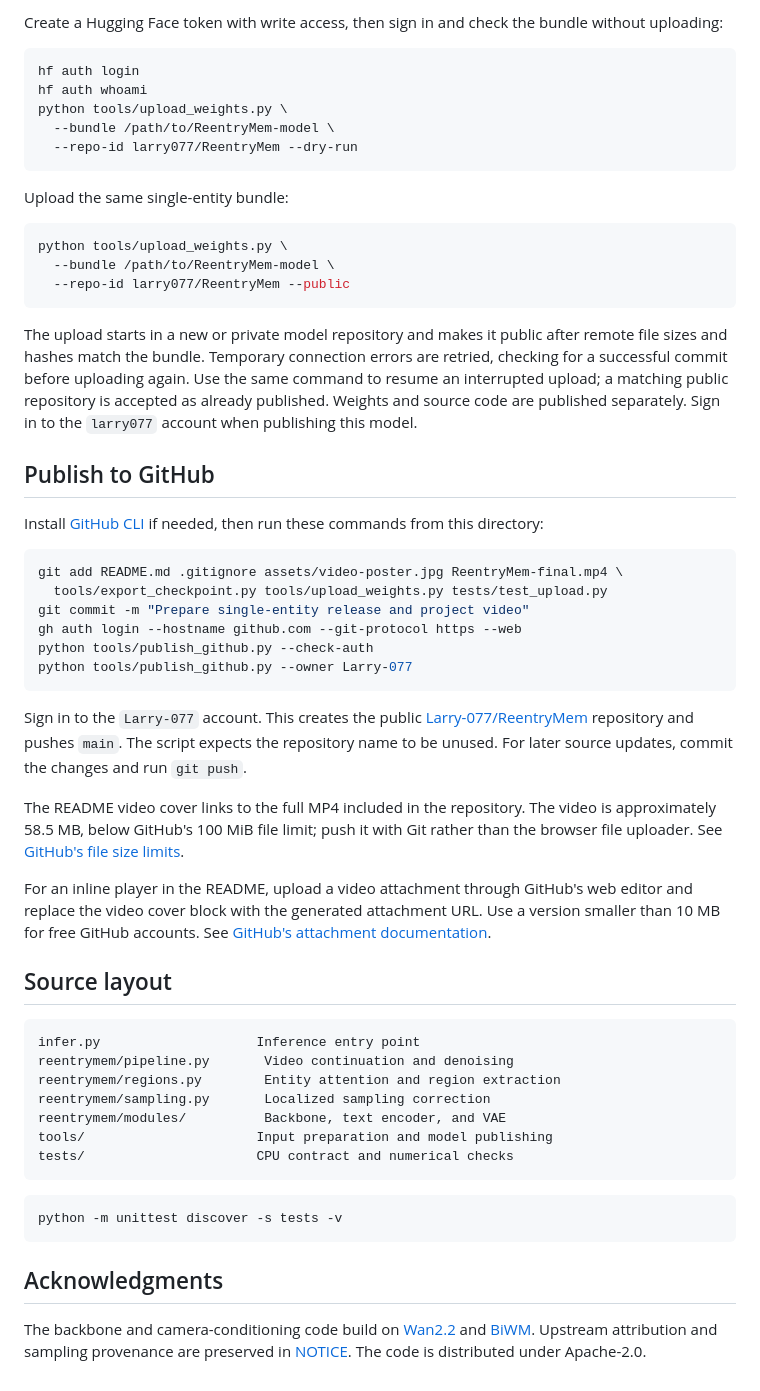
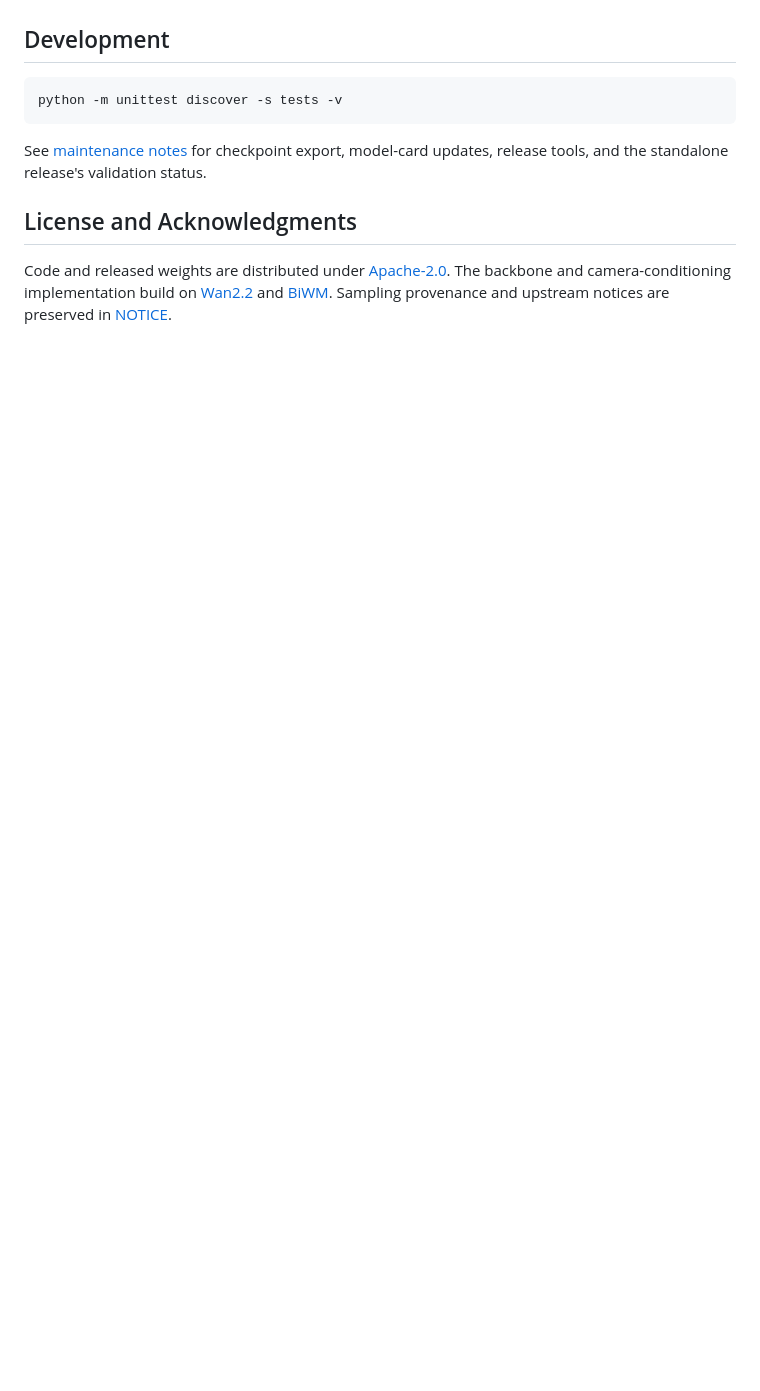
Before and after one commit to Larry-077/ReentryMem, a Markdown page: README.md, the part around one of its changes. Rendered like a GitHub page; folded sections open; blank space fills up the shorter version.

````diff
--- a/README.md
+++ b/README.md
@@ -103,58 +119,11 @@ The bundle contains the merged transformer, architecture configuration, calibrat
-Create a Hugging Face token with write access, then sign in and check the bundle without uploading:
-
-```bash
-hf auth login
-hf auth whoami
-python tools/upload_weights.py \
-  --bundle /path/to/ReentryMem-model \
-  --repo-id larry077/ReentryMem --dry-run
-```
-
-Upload the same single-entity bundle:
-
-```bash
-python tools/upload_weights.py \
-  --bundle /path/to/ReentryMem-model \
-  --repo-id larry077/ReentryMem --public
-```
-
-The upload starts in a new or private model repository and makes it public after remote file sizes and hashes match the bundle. Temporary connection errors are retried, checking for a successful commit before uploading again. Use the same command to resume an interrupted upload; a matching public repository is accepted as already published. Weights and source code are published separately. Sign in to the `larry077` account when publishing this model.
-
-## Publish to GitHub
-
-Install [GitHub CLI](https://cli.github.com/) if needed, then run these commands from this directory:
-
-```bash
-git add README.md .gitignore assets/video-poster.jpg ReentryMem-final.mp4 \
-  tools/export_checkpoint.py tools/upload_weights.py tests/test_upload.py
-git commit -m "Prepare single-entity release and project video"
-gh auth login --hostname github.com --git-protocol https --web
-python tools/publish_github.py --check-auth
-python tools/publish_github.py --owner Larry-077
-```
-
-Sign in to the `Larry-077` account. This creates the public [Larry-077/ReentryMem](https://github.com/Larry-077/ReentryMem) repository and pushes `main`. The script expects the repository name to be unused. For later source updates, commit the changes and run `git push`.
-
-The README video cover links to the full MP4 included in the repository. The video is approximately 58.5 MB, below GitHub's 100 MiB file limit; push it with Git rather than the browser file uploader. See [GitHub's file size limits](https://docs.github.com/en/repositories/working-with-files/managing-large-files/about-large-files-on-github).
-
-For an inline player in the README, upload a video attachment through GitHub's web editor and replace the video cover block with the generated attachment URL. Use a version smaller than 10 MB for free GitHub accounts. See [GitHub's attachment documentation](https://docs.github.com/en/get-started/writing-on-github/working-with-advanced-formatting/attaching-files).
-
-## Source layout
-
-```text
-infer.py                    Inference entry point
-reentrymem/pipeline.py       Video continuation and denoising
-reentrymem/regions.py        Entity attention and region extraction
-reentrymem/sampling.py       Localized sampling correction
-reentrymem/modules/          Backbone, text encoder, and VAE
-tools/                      Input preparation and model publishing
-tests/                      CPU contract and numerical checks
-```
+## Development
 
 ```bash
 python -m unittest discover -s tests -v
 ```
 
-## Acknowledgments
+See [maintenance notes](docs/MAINTAINING.md) for checkpoint export, model-card updates, release tools, and the standalone release's validation status.
 
-The backbone and camera-conditioning code build on [Wan2.2](https://github.com/Wan-Video/Wan2.2) and [BiWM](https://github.com/LynnReal-AI/BiWM). Upstream attribution and sampling provenance are preserved in [NOTICE](NOTICE). The code is distributed under Apache-2.0.
+## License and Acknowledgments
+
+Code and released weights are distributed under [Apache-2.0](LICENSE). The backbone and camera-conditioning implementation build on [Wan2.2](https://github.com/Wan-Video/Wan2.2) and [BiWM](https://github.com/LynnReal-AI/BiWM). Sampling provenance and upstream notices are preserved in [NOTICE](NOTICE).
````
Also changed, not shown: other parts of README.md (+65 -49 lines), docs/MAINTAINING.md (added, +77 -0 lines), docs/MODEL_CARD.md (added, +116 -0 lines), assets/method-overview.png (added), 2 other files.
